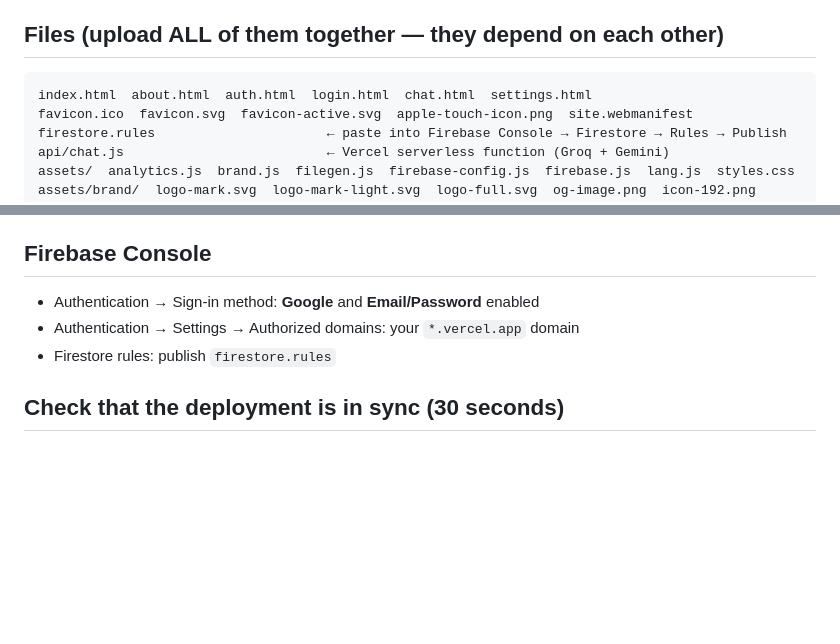
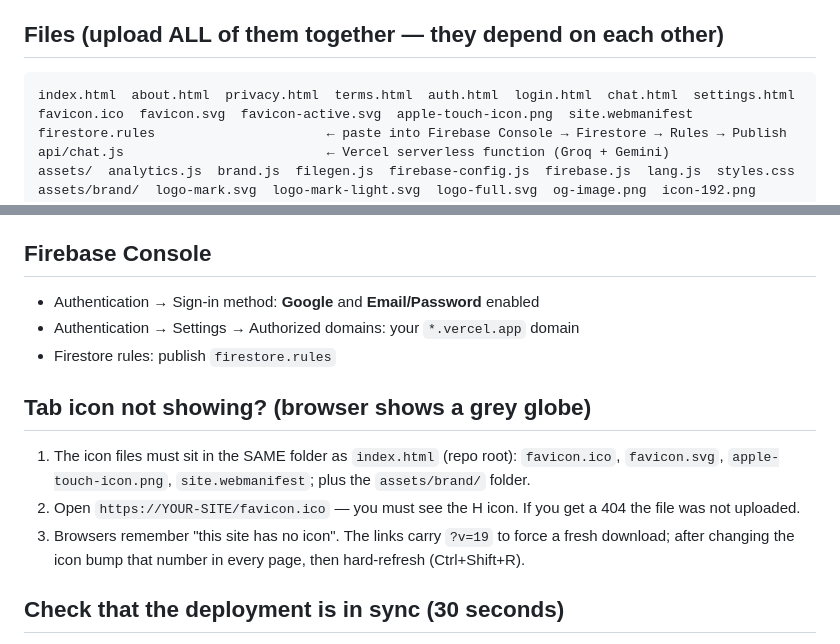
Before and after one commit to fertasmohammedredha-stack/Electronic-Engineering-AI-Workspace, a Markdown page: README.md, 2 parts joined by grey strips. Rendered like a GitHub page; blank space fills up the shorter version.

Commit message:
Revise README with new files and icon troubleshooting
Updated file list in README and added troubleshooting steps for tab icon visibility.

````diff
--- a/README.md
+++ b/README.md
@@ -4,7 +4,7 @@
 
 ## Files (upload ALL of them together — they depend on each other)
 ```
-index.html  about.html  auth.html  login.html  chat.html  settings.html
+index.html  about.html  privacy.html  terms.html  auth.html  login.html  chat.html  settings.html
 favicon.ico  favicon.svg  favicon-active.svg  apple-touch-icon.png  site.webmanifest
 firestore.rules                      ← paste into Firebase Console → Firestore → Rules → Publish
 api/chat.js                          ← Vercel serverless function (Groq + Gemini)
@@ -36,6 +36,11 @@ A web address can't contain spaces or capital letters, so "ElectroRed AI.vercel.
 - Authentication → Settings → Authorized domains: your `*.vercel.app` domain
 - Firestore rules: publish `firestore.rules`
 
+## Tab icon not showing? (browser shows a grey globe)
+1. The icon files must sit in the SAME folder as `index.html` (repo root): `favicon.ico`, `favicon.svg`, `apple-touch-icon.png`, `site.webmanifest`; plus the `assets/brand/` folder.
+2. Open `https://YOUR-SITE/favicon.ico` — you must see the H icon. If you get a 404 the file was not uploaded.
+3. Browsers remember "this site has no icon". The links carry `?v=19` to force a fresh download; after changing the icon bump that number in every page, then hard-refresh (Ctrl+Shift+R).
+
 ## Check that the deployment is in sync (30 seconds)
 1. Open `https://YOUR-SITE/api/chat` → must show JSON with `"version"` and `"providers"` (`groq`/`gemini` should be `true`).
 2. Settings page, bottom line: `Web X · API X` — both must be the same. Red text = some files are old.
````
